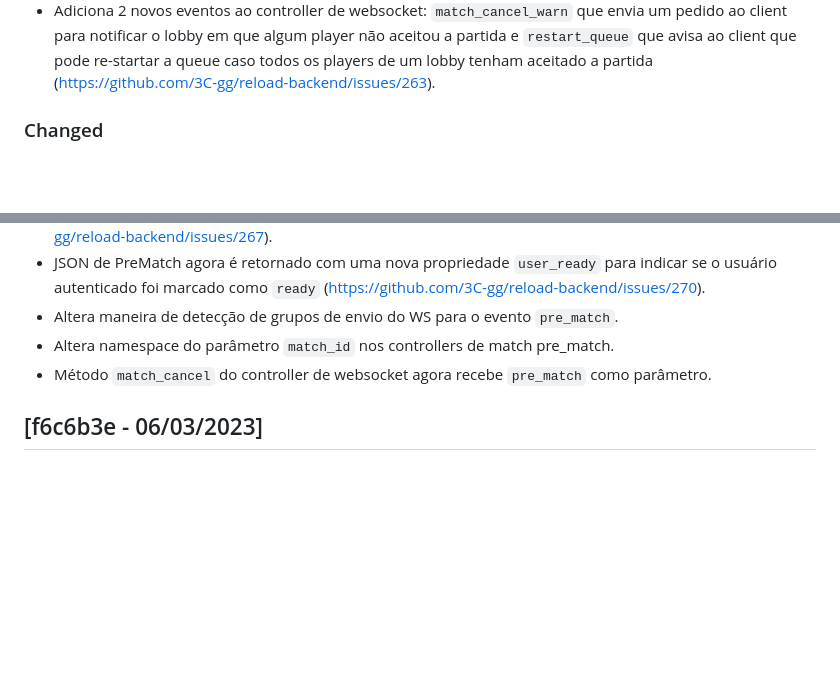
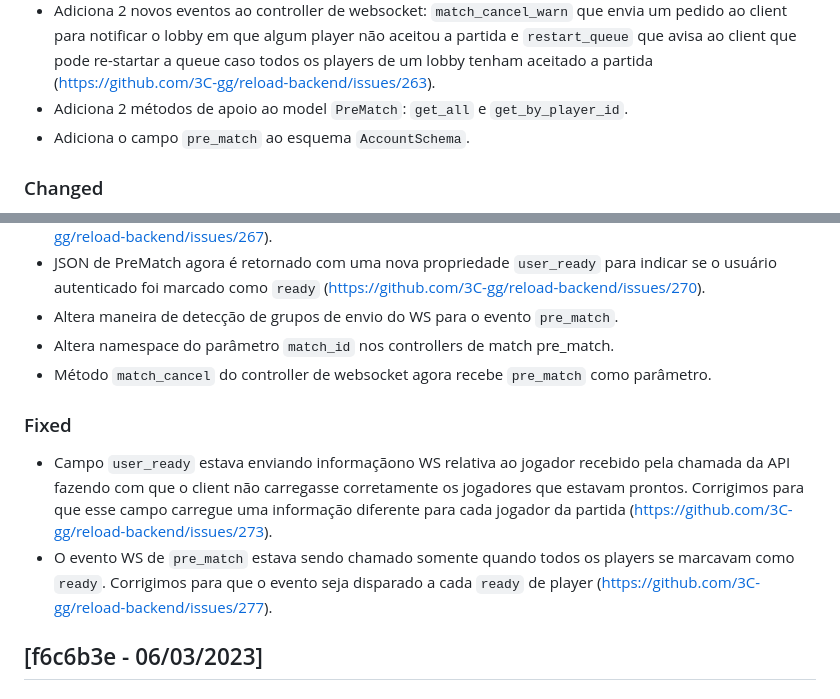
Before and after one commit to reloadclub-gg/reload-backend, a Markdown page: CHANGELOG.md, 2 parts joined by grey strips. Rendered like a GitHub page; blank space fills up the shorter version.

Commit message:
update changelog

```diff
--- a/CHANGELOG.md
+++ b/CHANGELOG.md
@@ -22,6 +22,8 @@ and this project adheres to [Semantic Versioning](https://semver.org/spec/v2.0.0
 - Schema de Pré Partida (`PreMatch`) para ser enviado ao encontrar uma partida.
 - Chamada WS quando houver atualização na Pre Partida (https://github.com/3C-gg/reload-backend/issues/265).
 - Adiciona 2 novos eventos ao controller de websocket: `match_cancel_warn` que envia um pedido ao client para notificar o lobby em que algum player não aceitou a partida e `restart_queue` que avisa ao client que pode re-startar a queue caso todos os players de um lobby tenham aceitado a partida (https://github.com/3C-gg/reload-backend/issues/263).
+- Adiciona 2 métodos de apoio ao model `PreMatch`: `get_all` e `get_by_player_id`.
+- Adiciona o campo `pre_match` ao esquema `AccountSchema`.
 
 ### Changed
 
@@ -33,6 +35,11 @@ and this project adheres to [Semantic Versioning](https://semver.org/spec/v2.0.0
 - Altera maneira de detecção de grupos de envio do WS para o evento `pre_match`.
 - Altera namespace do parâmetro `match_id` nos controllers de match pre_match.
 - Método `match_cancel` do controller de websocket agora recebe `pre_match` como parâmetro.
+
+### Fixed
+
+- Campo `user_ready` estava enviando informaçãono WS relativa ao jogador recebido pela chamada da API fazendo com que o client não carregasse corretamente os jogadores que estavam prontos. Corrigimos para que esse campo carregue uma informação diferente para cada jogador da partida (https://github.com/3C-gg/reload-backend/issues/273).
+- O evento WS de `pre_match` estava sendo chamado somente quando todos os players se marcavam como `ready`. Corrigimos para que o evento seja disparado a cada `ready` de player (https://github.com/3C-gg/reload-backend/issues/277).
 
 ## [f6c6b3e - 06/03/2023]
 
```
